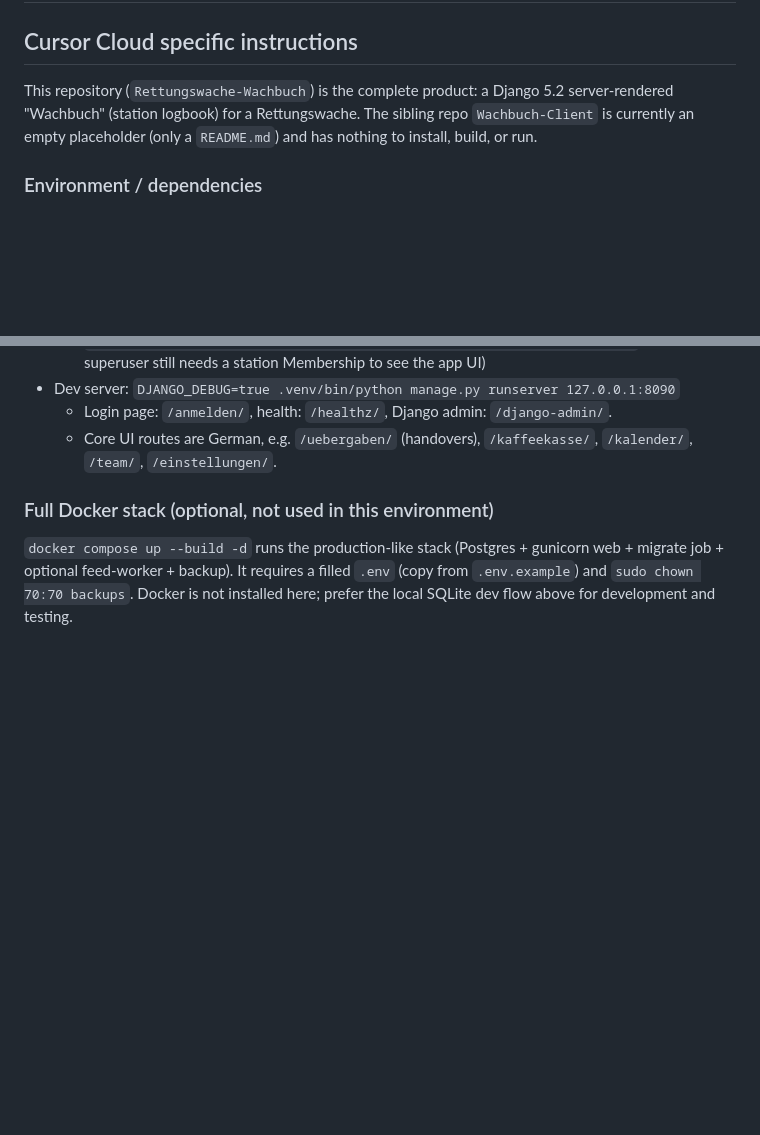
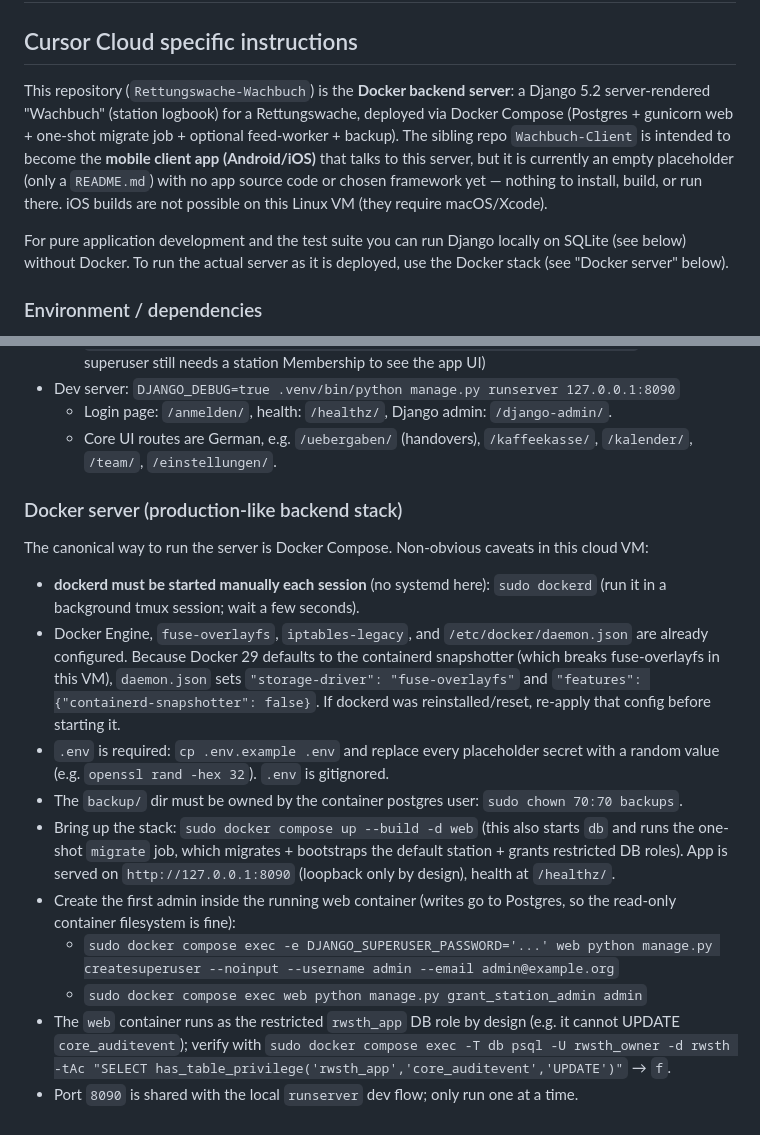
Before and after one commit to darkspike1988/Rettungswache-Wachbuch, a Markdown page: AGENTS.md, 2 parts joined by grey strips. Rendered like a GitHub page; blank space fills up the shorter version.

Commit message:
Document Docker server architecture and mobile client placeholder in AGENTS.md
Co-authored-by: darkspike1988 <darkspike1988@users.noreply.github.com>

```diff
--- a/AGENTS.md
+++ b/AGENTS.md
@@ -2,10 +2,18 @@
 
 ## Cursor Cloud specific instructions
 
-This repository (`Rettungswache-Wachbuch`) is the complete product: a Django 5.2
-server-rendered "Wachbuch" (station logbook) for a Rettungswache. The sibling
-repo `Wachbuch-Client` is currently an empty placeholder (only a `README.md`) and
-has nothing to install, build, or run.
+This repository (`Rettungswache-Wachbuch`) is the **Docker backend server**: a
+Django 5.2 server-rendered "Wachbuch" (station logbook) for a Rettungswache,
+deployed via Docker Compose (Postgres + gunicorn web + one-shot migrate job +
+optional feed-worker + backup). The sibling repo `Wachbuch-Client` is intended to
+become the **mobile client app (Android/iOS)** that talks to this server, but it is
+currently an empty placeholder (only a `README.md`) with no app source code or
+chosen framework yet — nothing to install, build, or run there. iOS builds are not
+possible on this Linux VM (they require macOS/Xcode).
+
+For pure application development and the test suite you can run Django locally on
+SQLite (see below) without Docker. To run the actual server as it is deployed, use
+the Docker stack (see "Docker server" below).
 
 ### Environment / dependencies
 
@@ -48,9 +56,30 @@ over plain HTTP. The test settings module supplies its own behavior; CI passes
   - Core UI routes are German, e.g. `/uebergaben/` (handovers), `/kaffeekasse/`,
     `/kalender/`, `/team/`, `/einstellungen/`.
 
-### Full Docker stack (optional, not used in this environment)
+### Docker server (production-like backend stack)
 
-`docker compose up --build -d` runs the production-like stack (Postgres + gunicorn
-web + migrate job + optional feed-worker + backup). It requires a filled `.env`
-(copy from `.env.example`) and `sudo chown 70:70 backups`. Docker is not installed
-here; prefer the local SQLite dev flow above for development and testing.
+The canonical way to run the server is Docker Compose. Non-obvious caveats in this
+cloud VM:
+
+- **dockerd must be started manually each session** (no systemd here):
+  `sudo dockerd` (run it in a background tmux session; wait a few seconds).
+- Docker Engine, `fuse-overlayfs`, `iptables-legacy`, and `/etc/docker/daemon.json`
+  are already configured. Because Docker 29 defaults to the containerd snapshotter
+  (which breaks fuse-overlayfs in this VM), `daemon.json` sets
+  `"storage-driver": "fuse-overlayfs"` and `"features": {"containerd-snapshotter": false}`.
+  If dockerd was reinstalled/reset, re-apply that config before starting it.
+- `.env` is required: `cp .env.example .env` and replace every placeholder secret
+  with a random value (e.g. `openssl rand -hex 32`). `.env` is gitignored.
+- The `backup/` dir must be owned by the container postgres user: `sudo chown 70:70 backups`.
+- Bring up the stack: `sudo docker compose up --build -d web` (this also starts
+  `db` and runs the one-shot `migrate` job, which migrates + bootstraps the default
+  station + grants restricted DB roles). App is served on `http://127.0.0.1:8090`
+  (loopback only by design), health at `/healthz/`.
+- Create the first admin inside the running web container (writes go to Postgres,
+  so the read-only container filesystem is fine):
+  - `sudo docker compose exec -e DJANGO_SUPERUSER_PASSWORD='...' web python manage.py createsuperuser --noinput --username admin --email admin@example.org`
+  - `sudo docker compose exec web python manage.py grant_station_admin admin`
+- The `web` container runs as the restricted `rwsth_app` DB role by design (e.g. it
+  cannot UPDATE `core_auditevent`); verify with
+  `sudo docker compose exec -T db psql -U rwsth_owner -d rwsth -tAc "SELECT has_table_privilege('rwsth_app','core_auditevent','UPDATE')"` → `f`.
+- Port `8090` is shared with the local `runserver` dev flow; only run one at a time.
```
